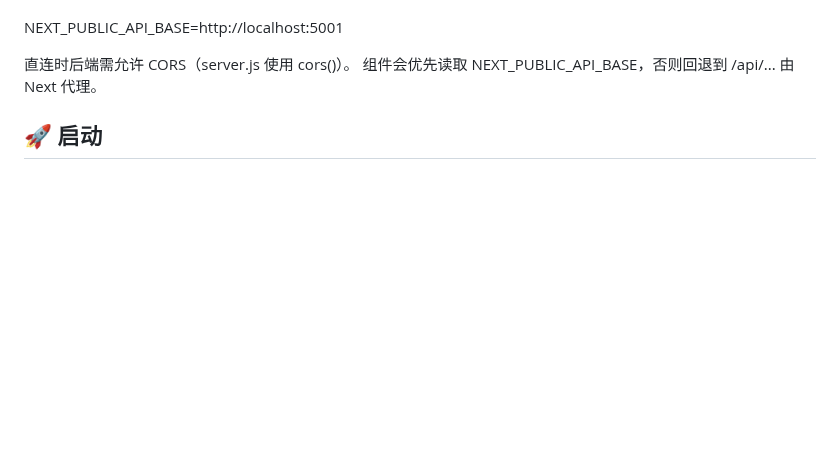
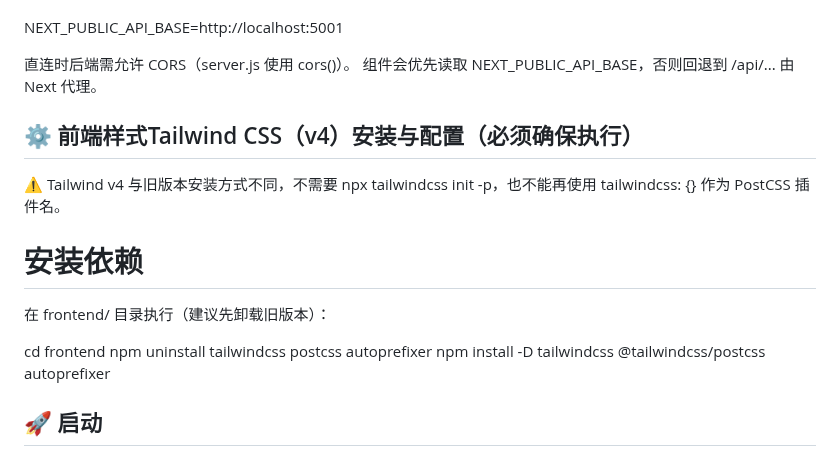
Before and after one commit to feichovy/6do-chatexport, a Markdown page: README.md, the part around one of its changes. Drawn GitHub-style; blank space fills up the shorter version.

```diff
--- a/README.md
+++ b/README.md
@@ -89,6 +89,17 @@ NEXT_PUBLIC_API_BASE=http://localhost:5001
 
 直连时后端需允许 CORS（server.js 使用 cors()）。
 组件会优先读取 NEXT_PUBLIC_API_BASE，否则回退到 /api/... 由 Next 代理。
+
+## ⚙️ 前端样式Tailwind CSS（v4）安装与配置（必须确保执行）
+⚠️ Tailwind v4 与旧版本安装方式不同，不需要 npx tailwindcss init -p，也不能再使用 tailwindcss: {} 作为 PostCSS 插件名。
+
+# 安装依赖
+
+在 frontend/ 目录执行（建议先卸载旧版本）：
+
+cd frontend
+npm uninstall tailwindcss postcss autoprefixer
+npm install -D tailwindcss @tailwindcss/postcss autoprefixer
 
 
 ## 🚀 启动
```
Also changed, not shown: other parts of README.md (+1 -0 lines).
